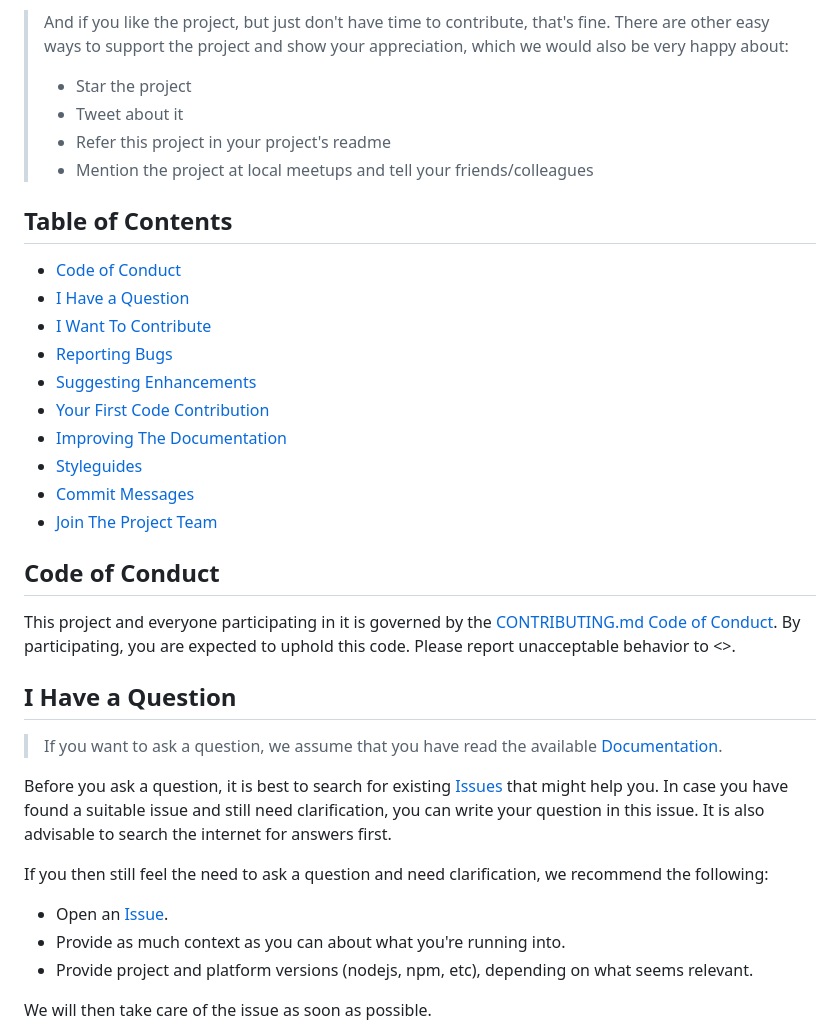
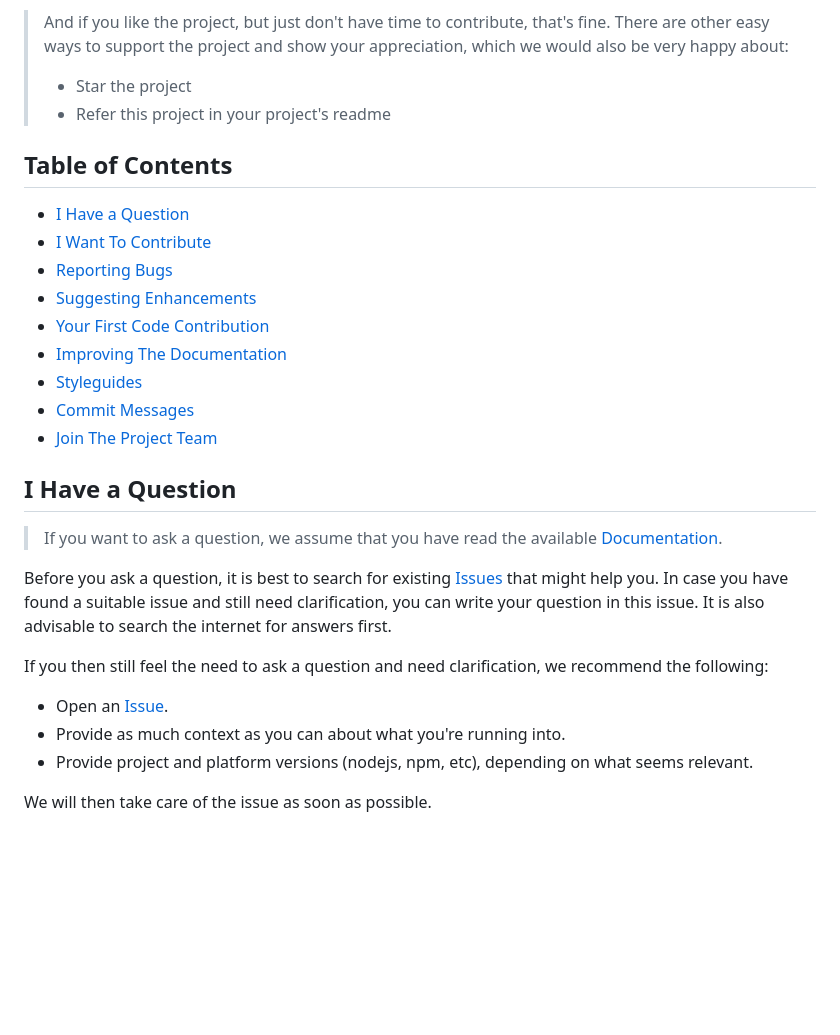
Before and after one commit to hasmithagunda123/ALL_INDIA_HACKATHON, a Markdown page: contributing.md, the part around one of its changes. Drawn GitHub-style; blank space fills up the shorter version.

```diff
--- a/contributing.md
+++ b/contributing.md
@@ -6,14 +6,11 @@ All types of contributions are encouraged and valued. See the [Table of Contents
 
 > And if you like the project, but just don't have time to contribute, that's fine. There are other easy ways to support the project and show your appreciation, which we would also be very happy about:
 > - Star the project
-> - Tweet about it
 > - Refer this project in your project's readme
-> - Mention the project at local meetups and tell your friends/colleagues
 
 
 ## Table of Contents
 
-- [Code of Conduct](#code-of-conduct)
 - [I Have a Question](#i-have-a-question)
 - [I Want To Contribute](#i-want-to-contribute)
 - [Reporting Bugs](#reporting-bugs)
@@ -25,13 +22,6 @@ All types of contributions are encouraged and valued. See the [Table of Contents
 - [Join The Project Team](#join-the-project-team)
 
 
-## Code of Conduct
-
-This project and everyone participating in it is governed by the
-[CONTRIBUTING.md Code of Conduct](blob/master/CODE_OF_CONDUCT.md).
-By participating, you are expected to uphold this code. Please report unacceptable behavior
-to <>.
-
 
 ## I Have a Question
 
```
Also changed, not shown: other parts of contributing.md (+15 -18 lines).
